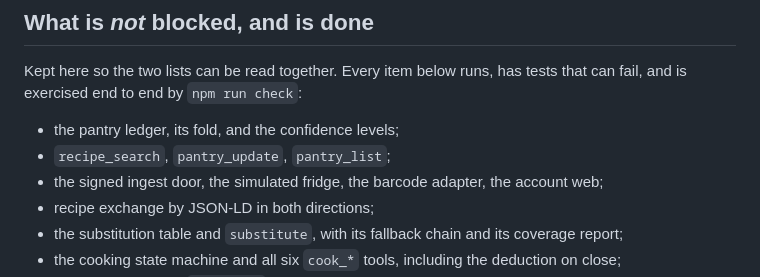
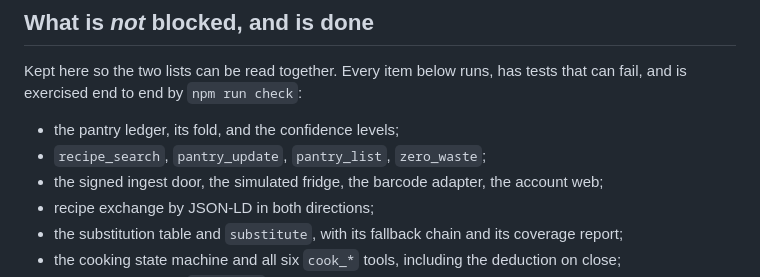
Before and after one commit to annatchijova/mise, a Markdown page: docs/BLOCKED.md, the part around the change. Drawn GitHub-style.

```diff
--- a/docs/BLOCKED.md
+++ b/docs/BLOCKED.md
@@ -288,7 +288,7 @@ Kept here so the two lists can be read together. Every item below runs, has test
 is exercised end to end by `npm run check`:
 
 - the pantry ledger, its fold, and the confidence levels;
-- `recipe_search`, `pantry_update`, `pantry_list`;
+- `recipe_search`, `pantry_update`, `pantry_list`, `zero_waste`;
 - the signed ingest door, the simulated fridge, the barcode adapter, the account web;
 - recipe exchange by JSON-LD in both directions;
 - the substitution table and `substitute`, with its fallback chain and its coverage report;
```
Also changed, not shown: docs/DEMO_SCRIPT.md (+12 -3 lines).
